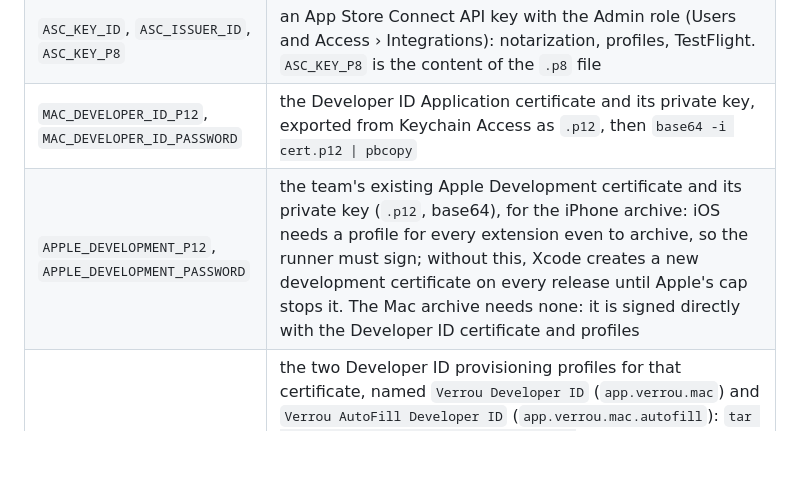
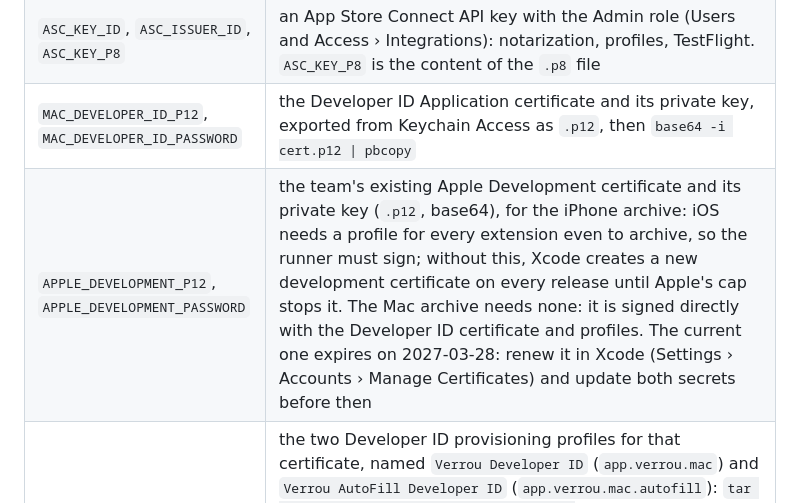
Before and after one commit to bonout/verrou, a Markdown page: docs/RELEASING.md, the part around the change. Drawn GitHub-style; blank space fills up the shorter version.

Commit message:
RELEASING: when the development certificate in the secrets expires

```diff
--- a/docs/RELEASING.md
+++ b/docs/RELEASING.md
@@ -60,7 +60,7 @@ sees them.
 | `APPLE_TEAM_ID` | the 10-character Apple team identifier |
 | `ASC_KEY_ID`, `ASC_ISSUER_ID`, `ASC_KEY_P8` | an App Store Connect API key with the Admin role (Users and Access › Integrations): notarization, profiles, TestFlight. `ASC_KEY_P8` is the content of the `.p8` file |
 | `MAC_DEVELOPER_ID_P12`, `MAC_DEVELOPER_ID_PASSWORD` | the Developer ID Application certificate and its private key, exported from Keychain Access as `.p12`, then `base64 -i cert.p12 \| pbcopy` |
-| `APPLE_DEVELOPMENT_P12`, `APPLE_DEVELOPMENT_PASSWORD` | the team's existing Apple Development certificate and its private key (`.p12`, base64), for the iPhone archive: iOS needs a profile for every extension even to archive, so the runner must sign; without this, Xcode creates a new development certificate on every release until Apple's cap stops it. The Mac archive needs none: it is signed directly with the Developer ID certificate and profiles |
+| `APPLE_DEVELOPMENT_P12`, `APPLE_DEVELOPMENT_PASSWORD` | the team's existing Apple Development certificate and its private key (`.p12`, base64), for the iPhone archive: iOS needs a profile for every extension even to archive, so the runner must sign; without this, Xcode creates a new development certificate on every release until Apple's cap stops it. The Mac archive needs none: it is signed directly with the Developer ID certificate and profiles. The current one expires on 2027-03-28: renew it in Xcode (Settings › Accounts › Manage Certificates) and update both secrets before then |
 | `MAC_DEVELOPER_ID_PROFILES` | the two Developer ID provisioning profiles for that certificate, named `Verrou Developer ID` (`app.verrou.mac`) and `Verrou AutoFill Developer ID` (`app.verrou.mac.autofill`): `tar -czf - verrou.provisionprofile verrou-autofill.provisionprofile \| base64`. An API key can't create Developer ID profiles: make them on developer.apple.com (Profiles › Developer ID), again when the certificate is renewed |
 | `SPARKLE_ED_PRIVATE_KEY` | the EdDSA private key of the updates (base64, Sparkle's `generate_keys -x` format), whose public key is in `scripts/release-macos.sh`: it signs the disk image and `appcast.xml`, which installed apps read. Without it, the release has no `appcast.xml` and installed apps don't see it. Lost, the installed apps can no longer be updated: keep a copy offline |
 | `AMO_JWT_ISSUER`, `AMO_JWT_SECRET` | addons.mozilla.org API keys (https://addons.mozilla.org/developers/addon/api/key/) |
```
